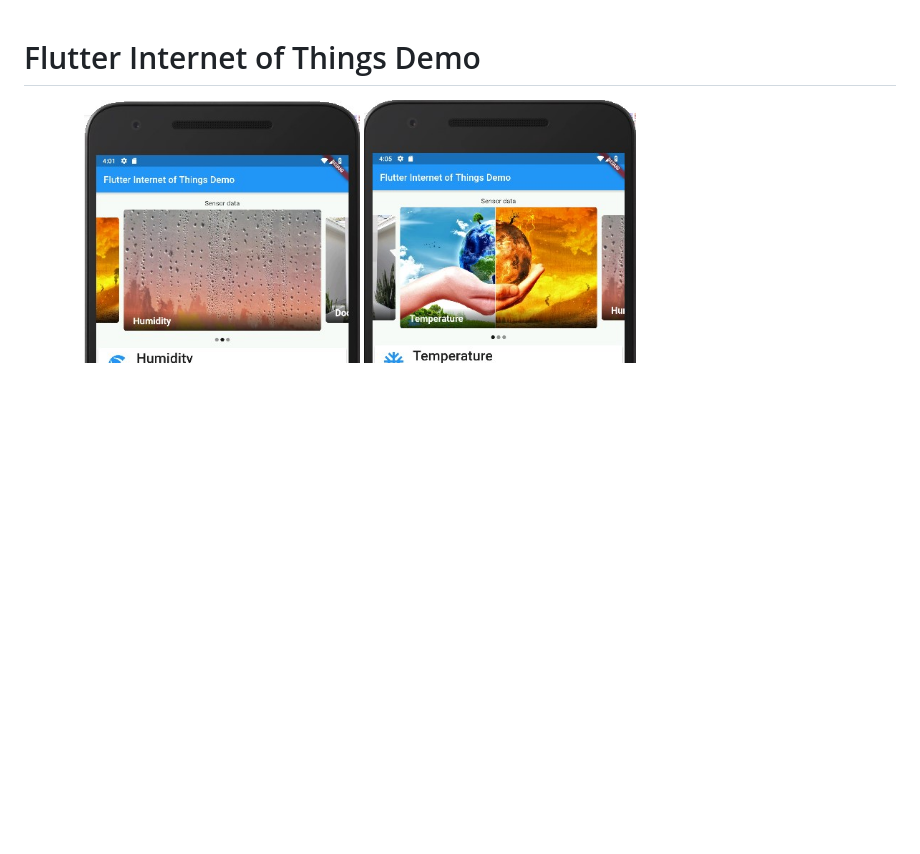
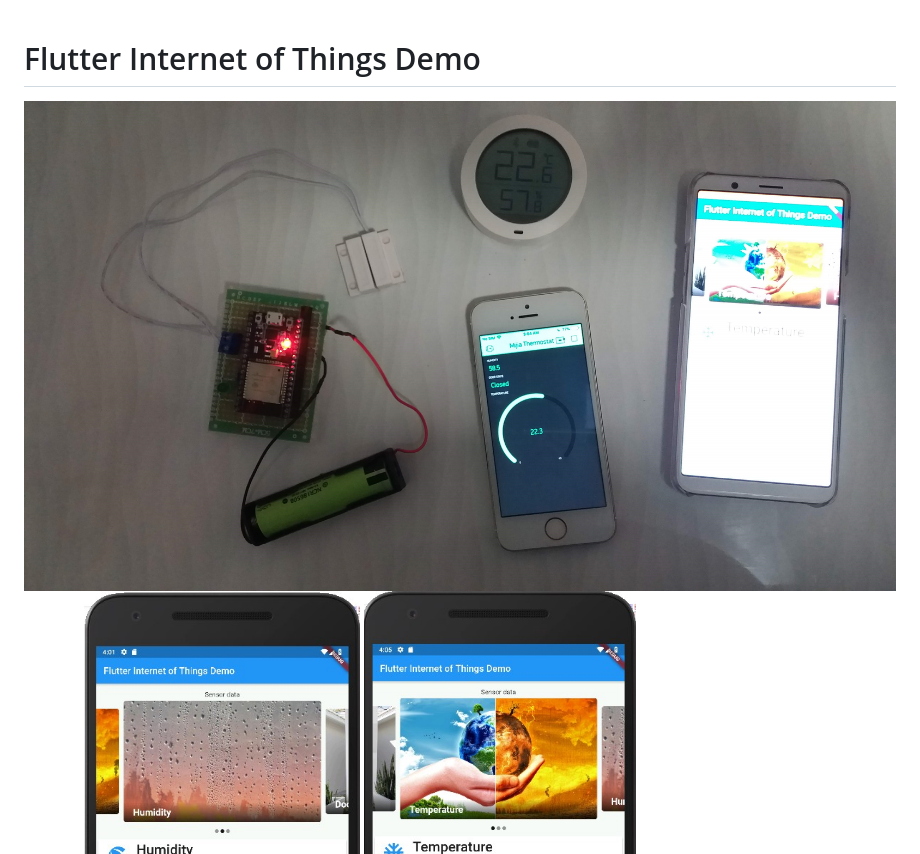
Before and after one commit to kenken64/flutter_iot, a Markdown page: README.md, the part around the change. GitHub-like rendering; pictures changed too: docs/hardware.jpg (added); blank space fills up the shorter version.

```diff
--- a/README.md
+++ b/README.md
@@ -1,4 +1,5 @@
 # Flutter Internet of Things Demo
+<img src="docs/hardware.jpg" width="900px" height="400px">
 
 <img src="docs/demo.gif" width="500px" height="800px">
 
```
